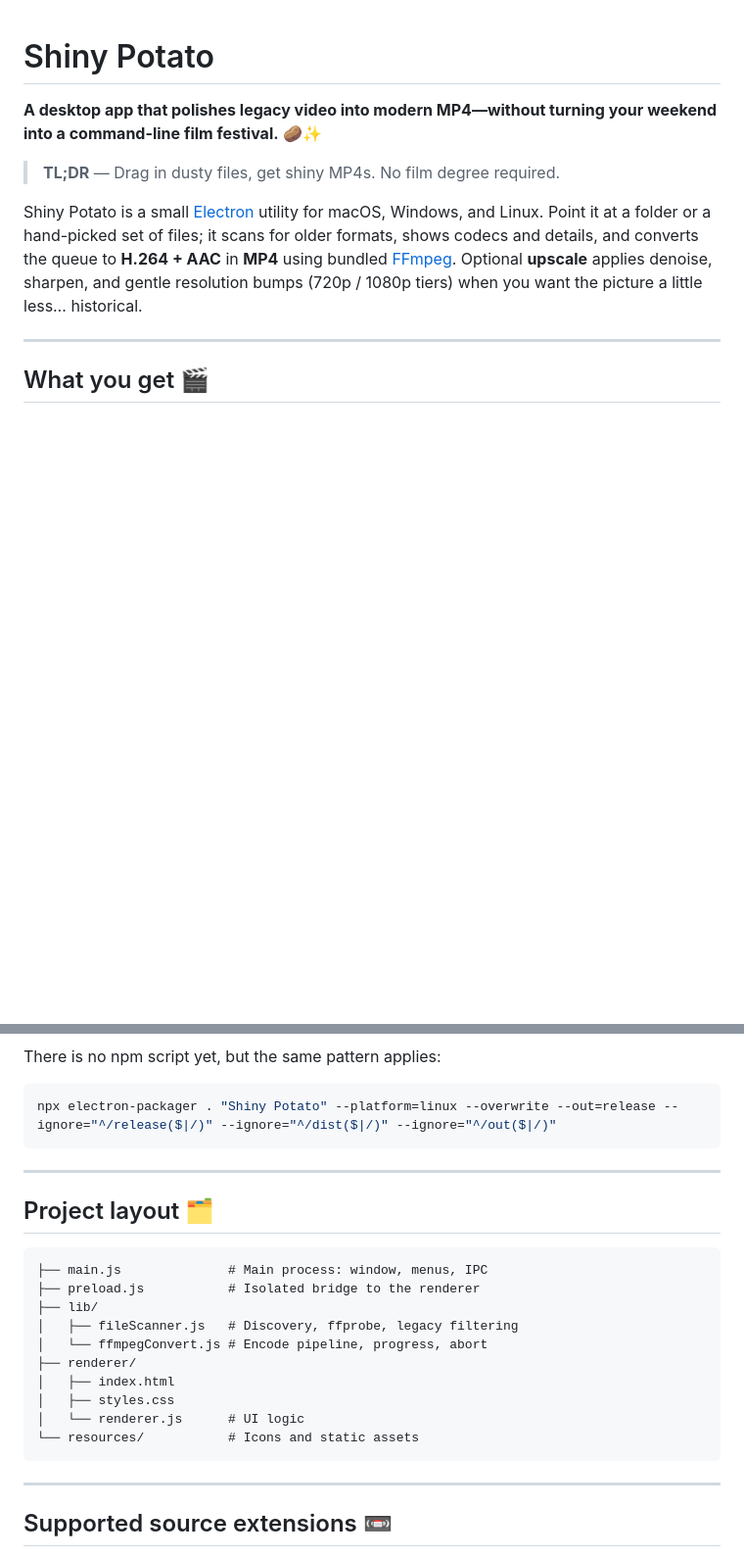
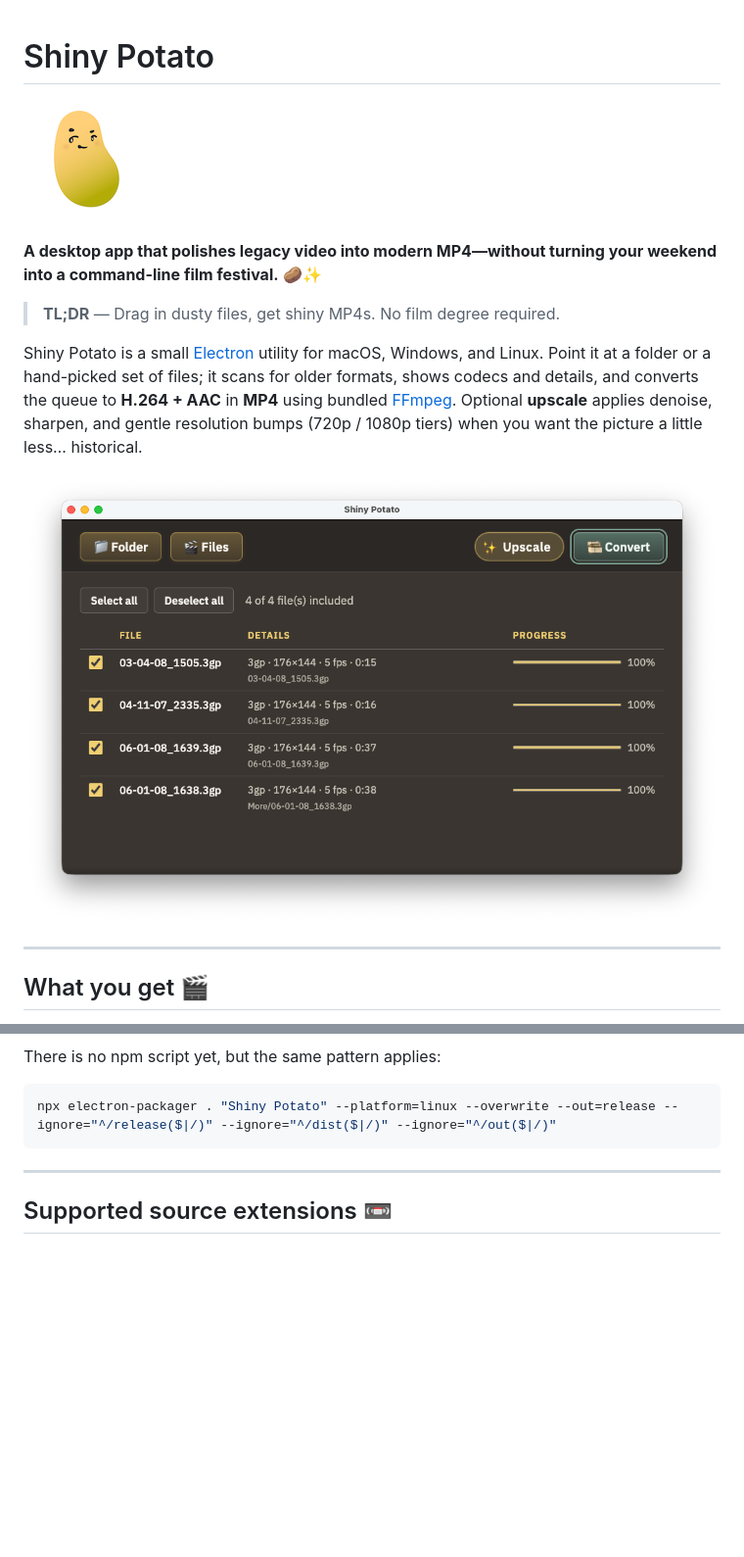
Before and after one commit to rubit0/Shiny-Potato, a Markdown page: README.md, 2 parts joined by grey strips. Shown: that part at 98% size. GitHub-like rendering; pictures changed too: docs/app_screenshot.png (added), docs/shiny_potato_readme.png (added); blank space fills up the shorter version.

````diff
--- a/README.md
+++ b/README.md
@@ -1,10 +1,14 @@
 # Shiny Potato
+
+![image](docs/shiny_potato_readme.png)
 
 **A desktop app that polishes legacy video into modern MP4—without turning your weekend into a command-line film festival.** 🥔✨
 
 > **TL;DR** — Drag in dusty files, get shiny MP4s. No film degree required.
 
 Shiny Potato is a small [Electron](https://www.electronjs.org/) utility for macOS, Windows, and Linux. Point it at a folder or a hand-picked set of files; it scans for older formats, shows codecs and details, and converts the queue to **H.264 + AAC** in **MP4** using bundled [FFmpeg](https://ffmpeg.org/). Optional **upscale** applies denoise, sharpen, and gentle resolution bumps (720p / 1080p tiers) when you want the picture a little less… historical.
+
+![image](docs/app_screenshot.png)
 
 ---
 
@@ -94,23 +98,6 @@ npx electron-packager . "Shiny Potato" --platform=linux --overwrite --out=releas
 
 ---
 
-## Project layout 🗂️
-
-```
-├── main.js              # Main process: window, menus, IPC
-├── preload.js           # Isolated bridge to the renderer
-├── lib/
-│   ├── fileScanner.js   # Discovery, ffprobe, legacy filtering
-│   └── ffmpegConvert.js # Encode pipeline, progress, abort
-├── renderer/
-│   ├── index.html
-│   ├── styles.css
-│   └── renderer.js      # UI logic
-└── resources/           # Icons and static assets
-```
-
----
-
 ## Supported source extensions 📼
 
 The scanner treats these as candidate legacy video inputs: **3GP, AMR, MP4, M4V, AVI, WMV, MOV, FLV, MPG, MPEG**. (Some MP4s are probed further—older codecs inside a modern container still count as “legacy” for this workflow.)
````
